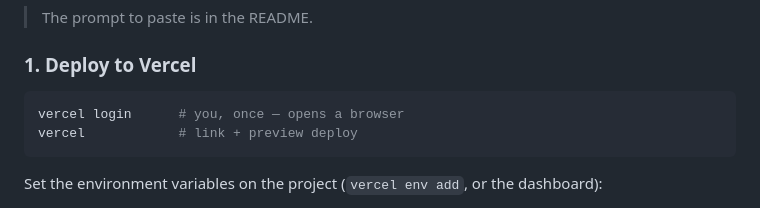
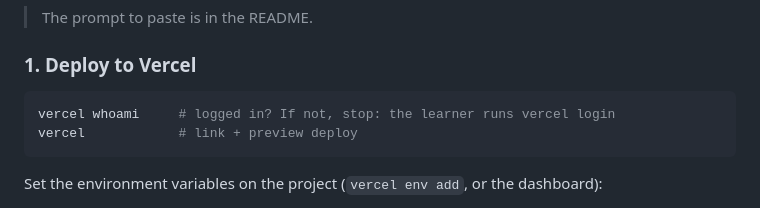
Before and after one commit to ianeiko/ae-2026-06a-live-coding-3, a Markdown page: ISSUE-2.md, the part around the change. Drawn GitHub-style.

````diff
--- a/ISSUE-2.md
+++ b/ISSUE-2.md
@@ -25,7 +25,7 @@ most of the OAuth metadata.
 ### 1. Deploy to Vercel
 
 ```bash
-vercel login      # you, once — opens a browser
+vercel whoami     # logged in? If not, stop: the learner runs vercel login
 vercel            # link + preview deploy
 ```
 
````
Also changed, not shown: README.md (+6 -2 lines).
